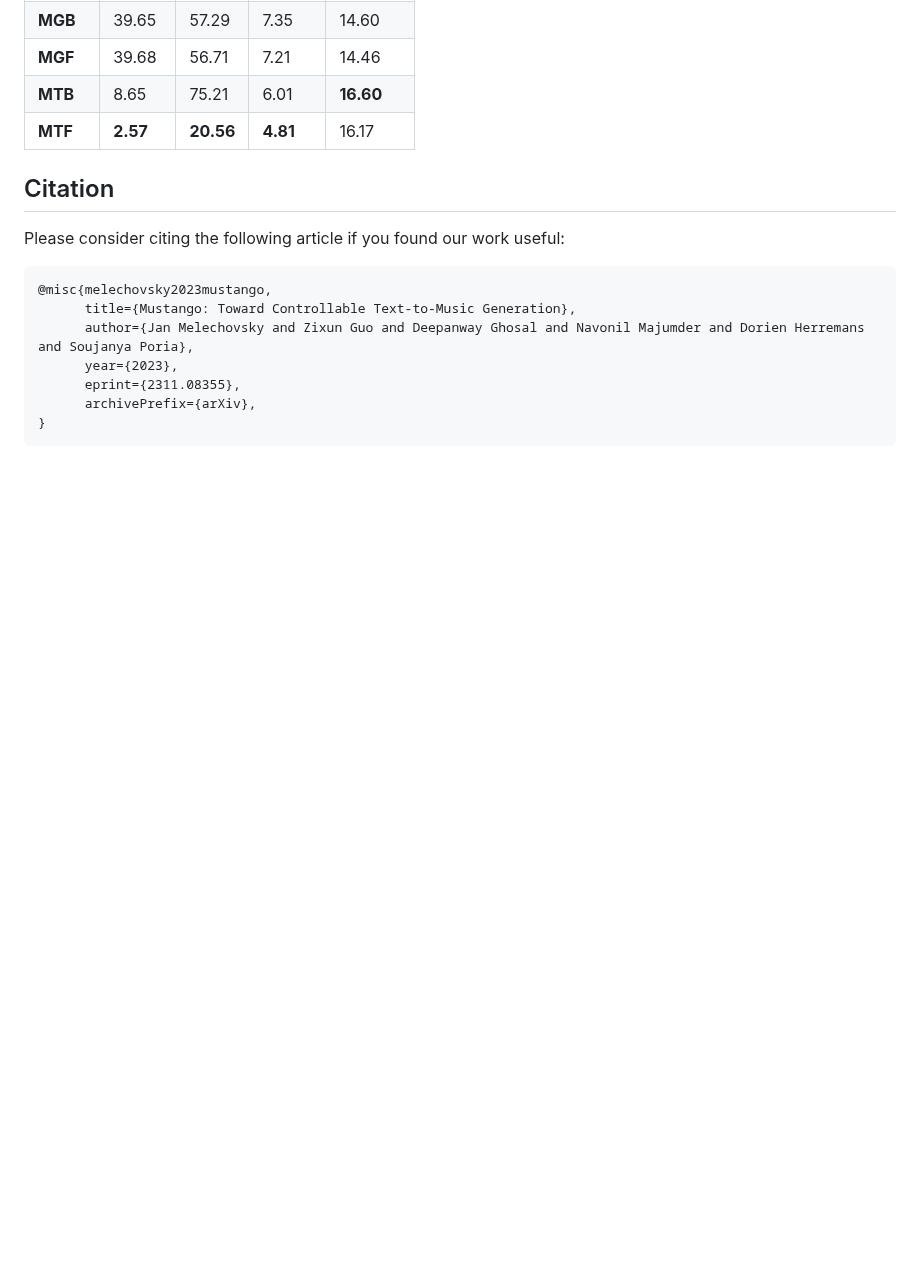
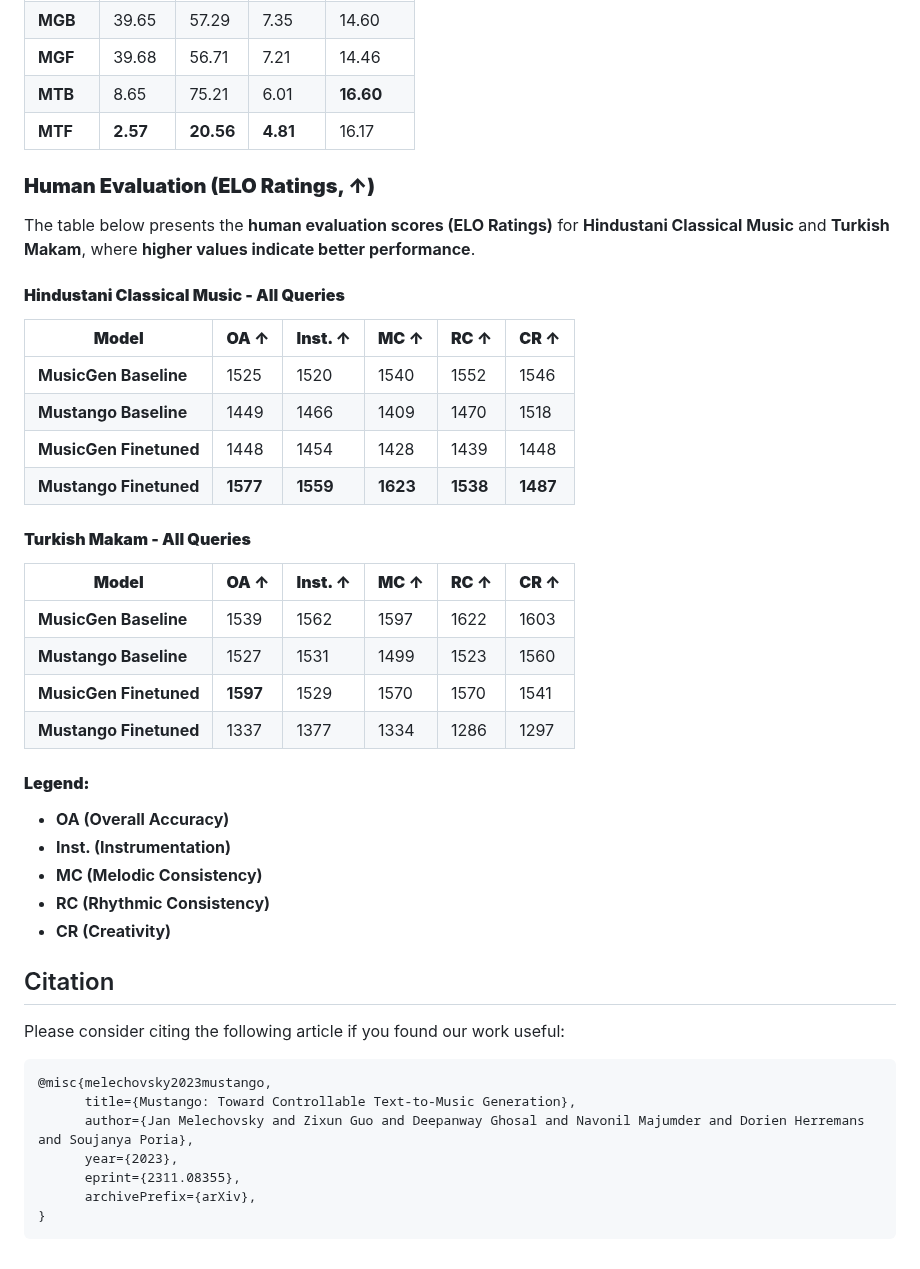
Before and after one commit to atharva20038/music4all, a Markdown page: README.md, the part around one of its changes. Drawn GitHub-style; blank space fills up the shorter version.

```diff
--- a/README.md
+++ b/README.md
@@ -67,6 +67,33 @@ The table below presents the **objective evaluation metrics** for **Hindustani C
 
 </div>
 
+### **Human Evaluation (ELO Ratings, ↑)**
+
+The table below presents the **human evaluation scores (ELO Ratings)** for **Hindustani Classical Music** and **Turkish Makam**, where **higher values indicate better performance**.
+
+#### **Hindustani Classical Music - All Queries**
+| **Model**  | **OA ↑**  | **Inst. ↑**  | **MC ↑**  | **RC ↑**  | **CR ↑**  |
+|------------|----------|----------|----------|----------|----------|
+| **MusicGen Baseline**  | 1525  | 1520  | 1540  | 1552  | 1546  |
+| **Mustango Baseline**  | 1449  | 1466  | 1409  | 1470  | 1518  |
+| **MusicGen Finetuned**  | 1448  | 1454  | 1428  | 1439  | 1448  |
+| **Mustango Finetuned**  | **1577**  | **1559**  | **1623**  | **1538**  | **1487**  |
+
+#### **Turkish Makam - All Queries**
+| **Model**  | **OA ↑**  | **Inst. ↑**  | **MC ↑**  | **RC ↑**  | **CR ↑**  |
+|------------|----------|----------|----------|----------|----------|
+| **MusicGen Baseline**  | 1539  | 1562  | 1597  | 1622  | 1603  |
+| **Mustango Baseline**  | 1527  | 1531  | 1499  | 1523  | 1560  |
+| **MusicGen Finetuned**  | **1597**  | 1529  | 1570  | 1570  | 1541  |
+| **Mustango Finetuned**  | 1337  | 1377  | 1334  | 1286  | 1297  |
+
+#### **Legend:**
+- **OA (Overall Accuracy)**
+- **Inst. (Instrumentation)**
+- **MC (Melodic Consistency)**
+- **RC (Rhythmic Consistency)**
+- **CR (Creativity)**
+
 
 
 ## Citation
```
Also changed, not shown: other parts of README.md (+1 -1 lines).
